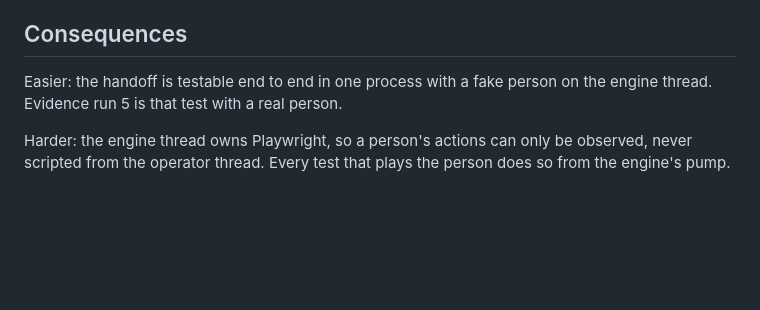
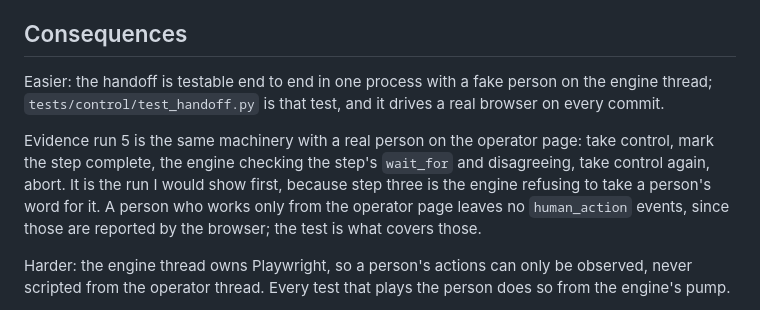
Before and after one commit to JoshTSeppich/bankbot, a Markdown page: docs/adr/0004-control-transfer.md, the part around the change. Drawn GitHub-style; blank space fills up the shorter version.

```diff
--- a/docs/adr/0004-control-transfer.md
+++ b/docs/adr/0004-control-transfer.md
@@ -96,8 +96,16 @@ first, and that is mocked and named as such in the README.
 ## Consequences
 
 Easier: the handoff is testable end to end in one process with a fake
-person on the engine thread. Evidence run 5 is that test with a real
-person.
+person on the engine thread; `tests/control/test_handoff.py` is that test,
+and it drives a real browser on every commit.
+
+Evidence run 5 is the same machinery with a real person on the operator
+page: take control, mark the step complete, the engine checking the step's
+`wait_for` and disagreeing, take control again, abort. It is the run I would
+show first, because step three is the engine refusing to take a person's word
+for it. A person who works only from the operator page leaves no
+`human_action` events, since those are reported by the browser; the test is
+what covers those.
 
 Harder: the engine thread owns Playwright, so a person's actions can
 only be observed, never scripted from the operator thread. Every test
```
Also changed, not shown: docs/adr/0005-policy-model.md (+10 -0 lines).
